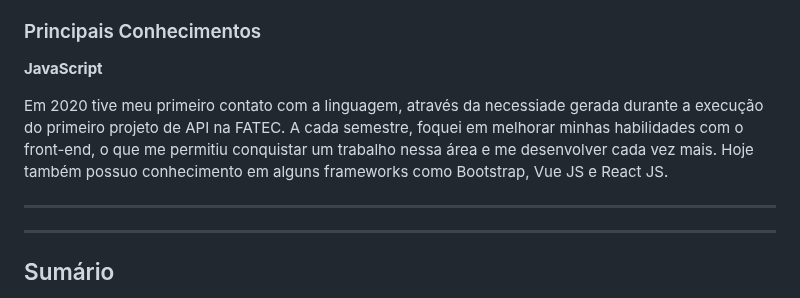
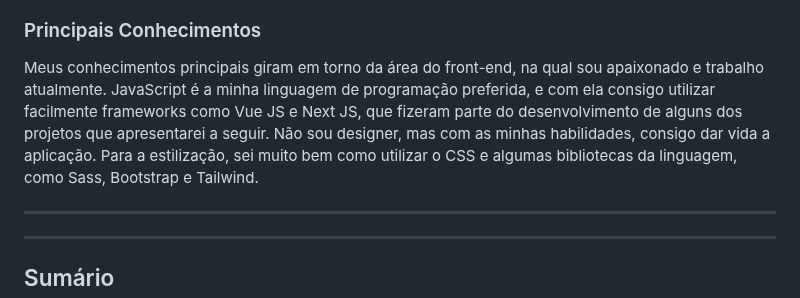
Before and after one commit to mvarocha/Bertoti, a Markdown page: metodologia da pesquisa cientifico tecnologica/readme.md, the part around the change. Rendered like a GitHub page.

```diff
--- a/metodologia da pesquisa cientifico tecnologica/readme.md
+++ b/metodologia da pesquisa cientifico tecnologica/readme.md
@@ -8,11 +8,7 @@ Fora do ambiente estudantil e profissional, meus interesses são mais voltados p
 
 <h3> Principais Conhecimentos </h3>
 
-<b>JavaScript</b>
-
-Em 2020 tive meu primeiro contato com a linguagem, através da necessiade gerada durante a execução do primeiro projeto de API na FATEC.
-A cada semestre, foquei em melhorar minhas habilidades com o front-end, o que me permitiu conquistar um trabalho nessa área e me desenvolver cada vez mais.
-Hoje também possuo conhecimento em alguns frameworks como Bootstrap, Vue JS e React JS.
+Meus conhecimentos principais giram em torno da área do front-end, na qual sou apaixonado e trabalho atualmente. JavaScript é a minha linguagem de programação preferida, e com ela consigo utilizar facilmente frameworks como Vue JS e Next JS, que fizeram parte do desenvolvimento de alguns dos projetos que apresentarei a seguir. Não sou designer, mas com as minhas habilidades, consigo dar vida a aplicação. Para a estilização, sei muito bem como utilizar o CSS e algumas bibliotecas da linguagem, como Sass, Bootstrap e Tailwind.
 
 ---
 ---
```
